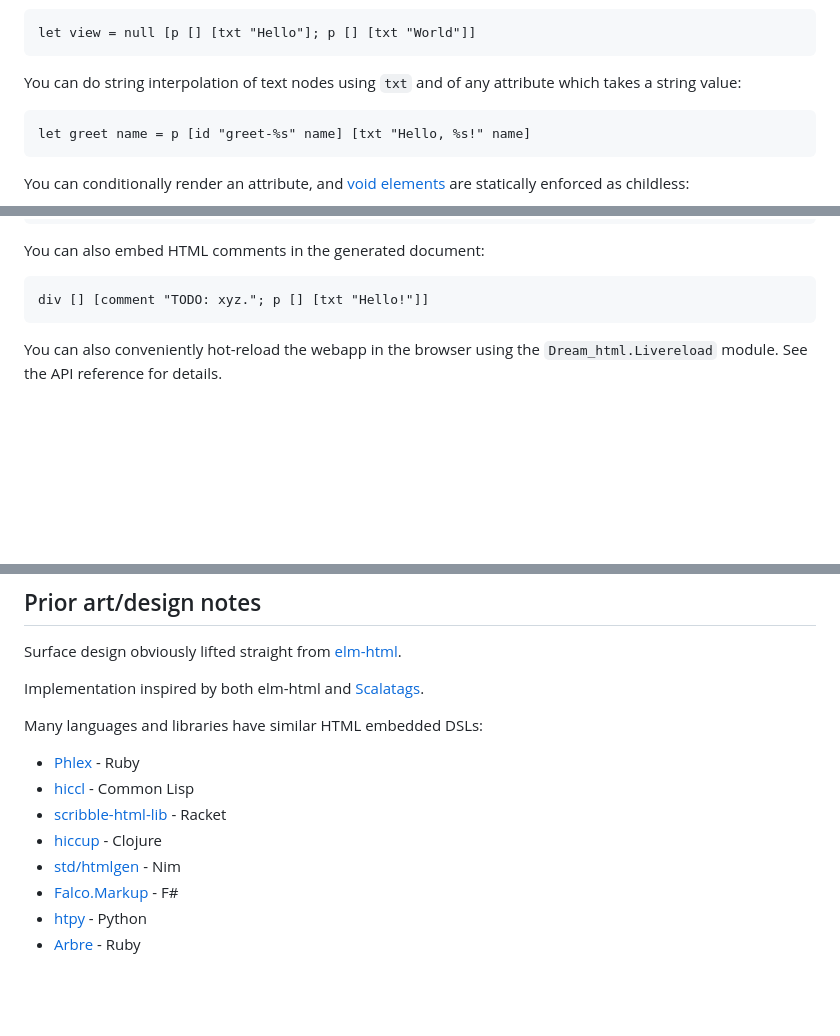
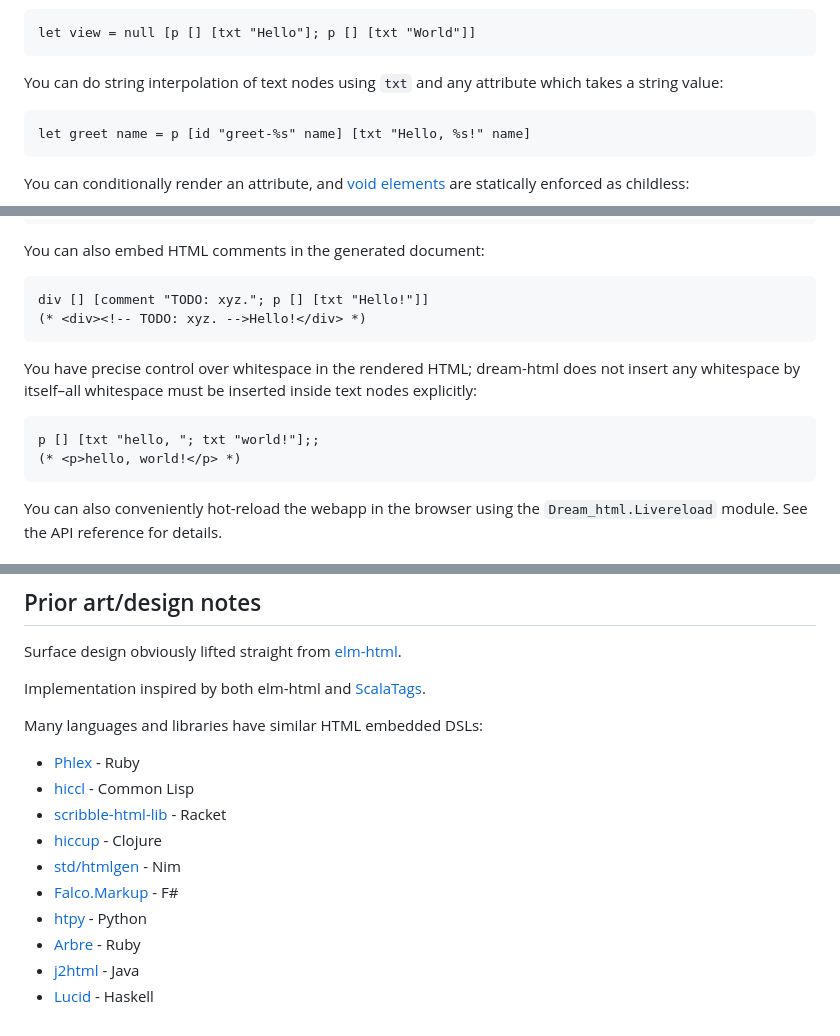
Before and after one commit to yawaramin/dream-html, a Markdown page: README.md, 3 parts joined by grey strips. GitHub-like rendering; blank space fills up the shorter version.

Commit message:
Tweak readme

````diff
--- a/README.md
+++ b/README.md
@@ -115,8 +115,8 @@ DOM node, like [React fragments](https://react.dev/reference/react/Fragment):
 let view = null [p [] [txt "Hello"]; p [] [txt "World"]]
 ```
 
-You can do string interpolation of text nodes using `txt` and of any
-attribute which takes a string value:
+You can do string interpolation of text nodes using `txt` and any attribute which
+takes a string value:
 
 ```ocaml
 let greet name = p [id "greet-%s" name] [txt "Hello, %s!" name]
@@ -139,6 +139,16 @@ You can also embed HTML comments in the generated document:
 
 ```ocaml
 div [] [comment "TODO: xyz."; p [] [txt "Hello!"]]
+(* <div><!-- TODO: xyz. -->Hello!</div> *)
+```
+
+You have precise control over whitespace in the rendered HTML; dream-html does
+not insert any whitespace by itself–all whitespace must be inserted inside text
+nodes explicitly:
+
+```ocaml
+p [] [txt "hello, "; txt "world!"];;
+(* <p>hello, world!</p> *)
 ```
 
 You can also conveniently hot-reload the webapp in the browser using the
@@ -179,7 +189,7 @@ Surface design obviously lifted straight from
 [elm-html](https://package.elm-lang.org/packages/elm/html/latest/).
 
 Implementation inspired by both elm-html and
-[Scalatags](https://com-lihaoyi.github.io/scalatags/).
+[ScalaTags](https://com-lihaoyi.github.io/scalatags/).
 
 Many languages and libraries have similar HTML embedded DSLs:
 
@@ -192,3 +202,5 @@ Many languages and libraries have similar HTML embedded DSLs:
 - [Falco.Markup](https://github.com/pimbrouwers/Falco.Markup) - F#
 - [htpy](https://htpy.dev/) - Python
 - [Arbre](https://activeadmin.github.io/arbre/) - Ruby
+- [j2html](https://j2html.com/) - Java
+- [Lucid](https://github.com/chrisdone/lucid) - Haskell
````
Also changed, not shown: other parts of README.md (+1 -1 lines).
